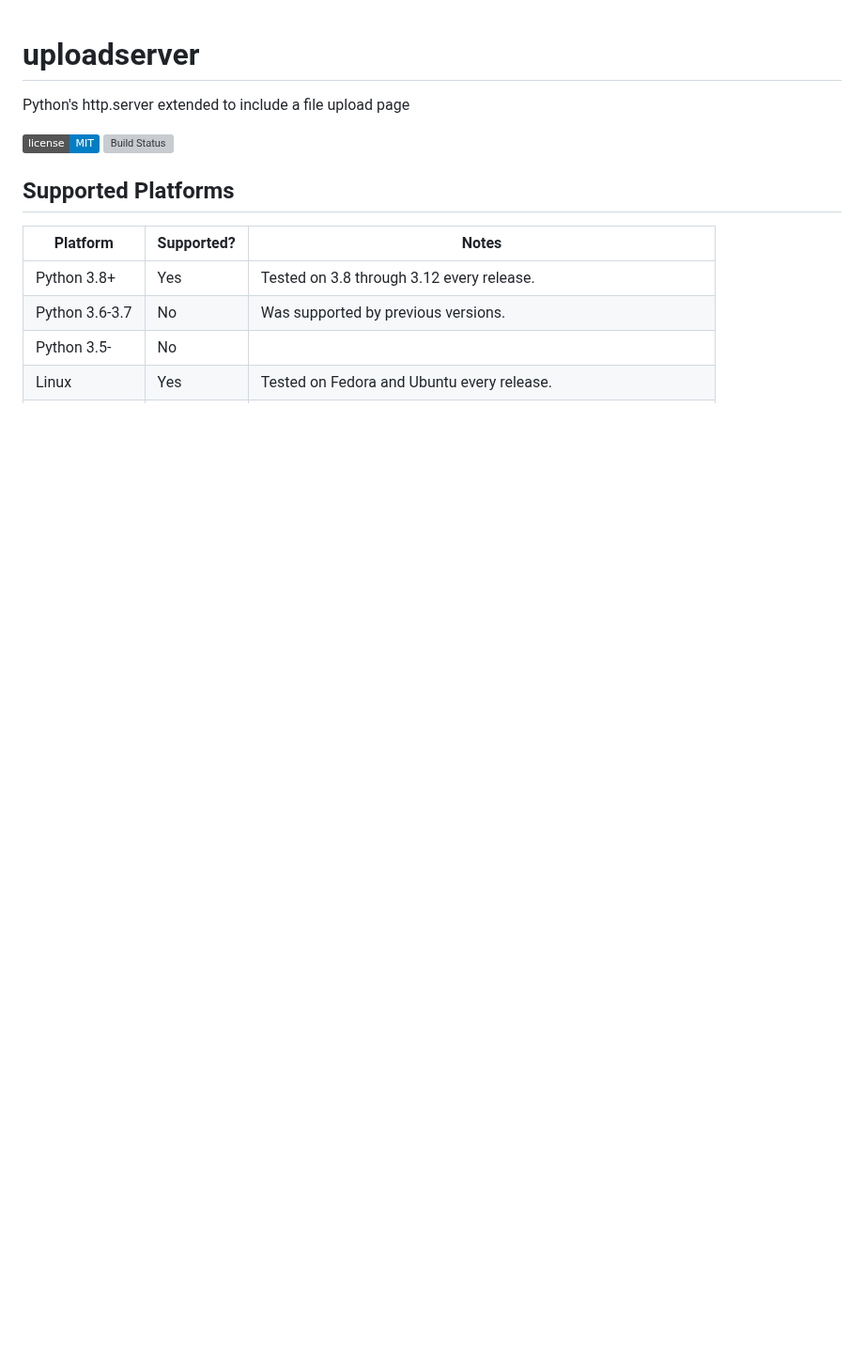
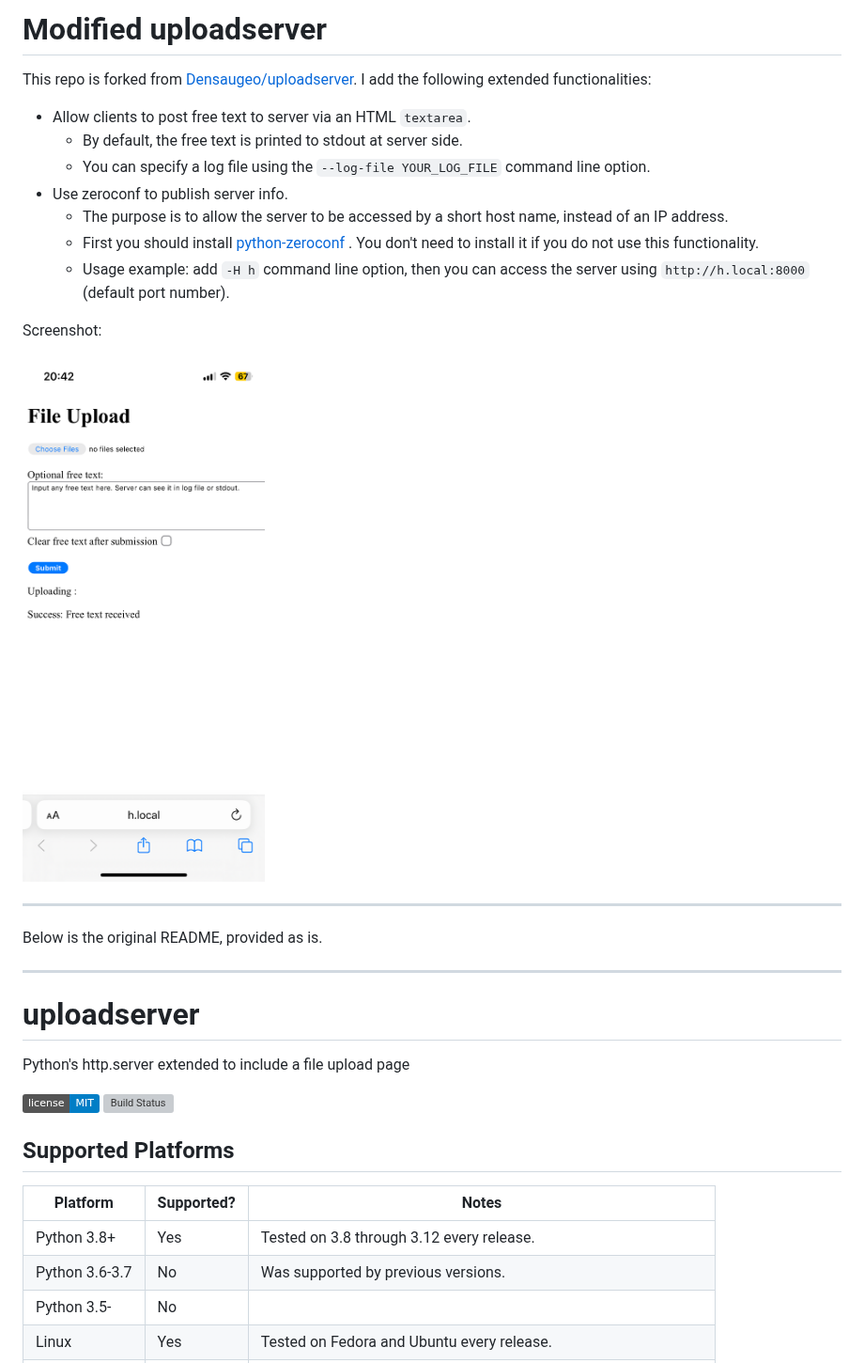
Before and after one commit to Densaugeo/uploadserver, a Markdown page: README.md, the part around the change. Shown at 94% size. GitHub-like rendering; pictures changed too: screenshot.png (added); badges without logos; blank space fills up the shorter version; grey boxes are pictures that could not be loaded.

Commit message:
Mention the Extended Functionalities in README

```diff
--- a/README.md
+++ b/README.md
@@ -1,3 +1,25 @@
+# Modified uploadserver
+
+This repo is forked from [Densaugeo/uploadserver](https://github.com/Densaugeo/uploadserver). I add the following extended functionalities:
+
+- Allow clients to post free text to server via an HTML `textarea`.
+    - By default, the free text is printed to stdout at server side.
+    - You can specify a log file using the `--log-file YOUR_LOG_FILE` command line option.
+- Use zeroconf to publish server info.
+    - The purpose is to allow the server to be accessed by a short host name, instead of an IP address.
+    - First you should install [python-zeroconf](https://pypi.org/project/zeroconf/) . You don't need to install it if you do not use this functionality.
+    - Usage example: add `-H h` command line option, then you can access the server using `http://h.local:8000` (default port number).
+
+Screenshot:
+
+![Screenshot](./screenshot.png)
+
+--------------------------------------------
+
+Below is the original README, provided as is.
+
+--------------------------------------------
+
 # uploadserver
 
 Python's http.server extended to include a file upload page
```
